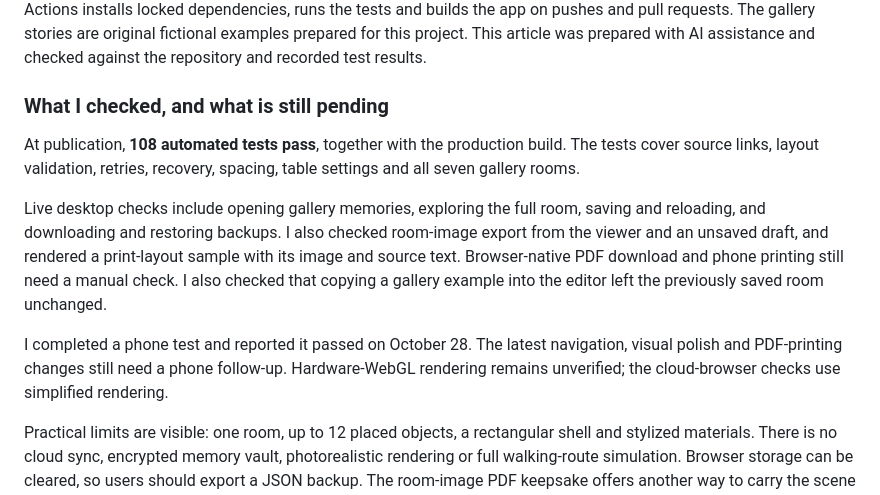
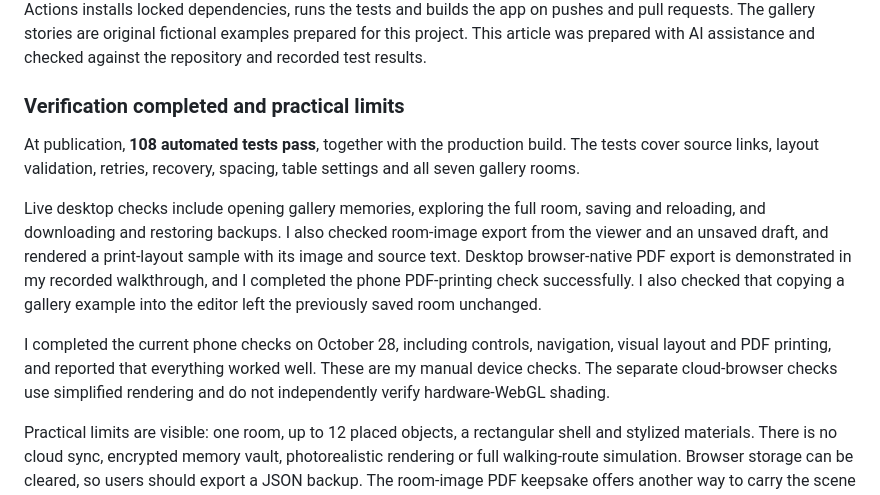
Before and after one commit to PHONIEXz/the-unfinished-room, a Markdown page: docs/SUBMISSION.md, the part around the change. Rendered like a GitHub page.

```diff
--- a/docs/SUBMISSION.md
+++ b/docs/SUBMISSION.md
@@ -167,13 +167,13 @@ The distinction matters: **PDF is the readable, shareable copy. JSON is the back
 
 I used Codex during development for implementation, debugging and test work. I also used GitHub Copilot Chat to inspect a real editor bug: selecting a starter or copying a gallery room left the AI purpose selector on its default. Copilot recommended a guarded mapping/helper fix, which I implemented and tested. [Contribution record](https://github.com/PHONIEXz/the-unfinished-room/blob/main/docs/copilot-contribution.md). GitHub Actions installs locked dependencies, runs the tests and builds the app on pushes and pull requests. The gallery stories are original fictional examples prepared for this project. This article was prepared with AI assistance and checked against the repository and recorded test results.
 
-### What I checked, and what is still pending
+### Verification completed and practical limits
 
 At publication, **108 automated tests pass**, together with the production build. The tests cover source links, layout validation, retries, recovery, spacing, table settings and all seven gallery rooms.
 
-Live desktop checks include opening gallery memories, exploring the full room, saving and reloading, and downloading and restoring backups. I also checked room-image export from the viewer and an unsaved draft, and rendered a print-layout sample with its image and source text. Browser-native PDF download and phone printing still need a manual check. I also checked that copying a gallery example into the editor left the previously saved room unchanged.
+Live desktop checks include opening gallery memories, exploring the full room, saving and reloading, and downloading and restoring backups. I also checked room-image export from the viewer and an unsaved draft, and rendered a print-layout sample with its image and source text. Desktop browser-native PDF export is demonstrated in my recorded walkthrough, and I completed the phone PDF-printing check successfully. I also checked that copying a gallery example into the editor left the previously saved room unchanged.
 
-I completed a phone test and reported it passed on October 28. The latest navigation, visual polish and PDF-printing changes still need a phone follow-up. Hardware-WebGL rendering remains unverified; the cloud-browser checks use simplified rendering.
+I completed the current phone checks on October 28, including controls, navigation, visual layout and PDF printing, and reported that everything worked well. These are my manual device checks. The separate cloud-browser checks use simplified rendering and do not independently verify hardware-WebGL shading.
 
 Practical limits are visible: one room, up to 12 placed objects, a rectangular shell and stylized materials. There is no cloud sync, encrypted memory vault, photorealistic rendering or full walking-route simulation. Browser storage can be cleared, so users should export a JSON backup. The room-image PDF keepsake offers another way to carry the scene and its words out of the app.
 
```
Also changed, not shown: docs/RELEASE-CHECKS.md (+5 -0 lines), docs/ROADMAP.md (+5 -0 lines).
